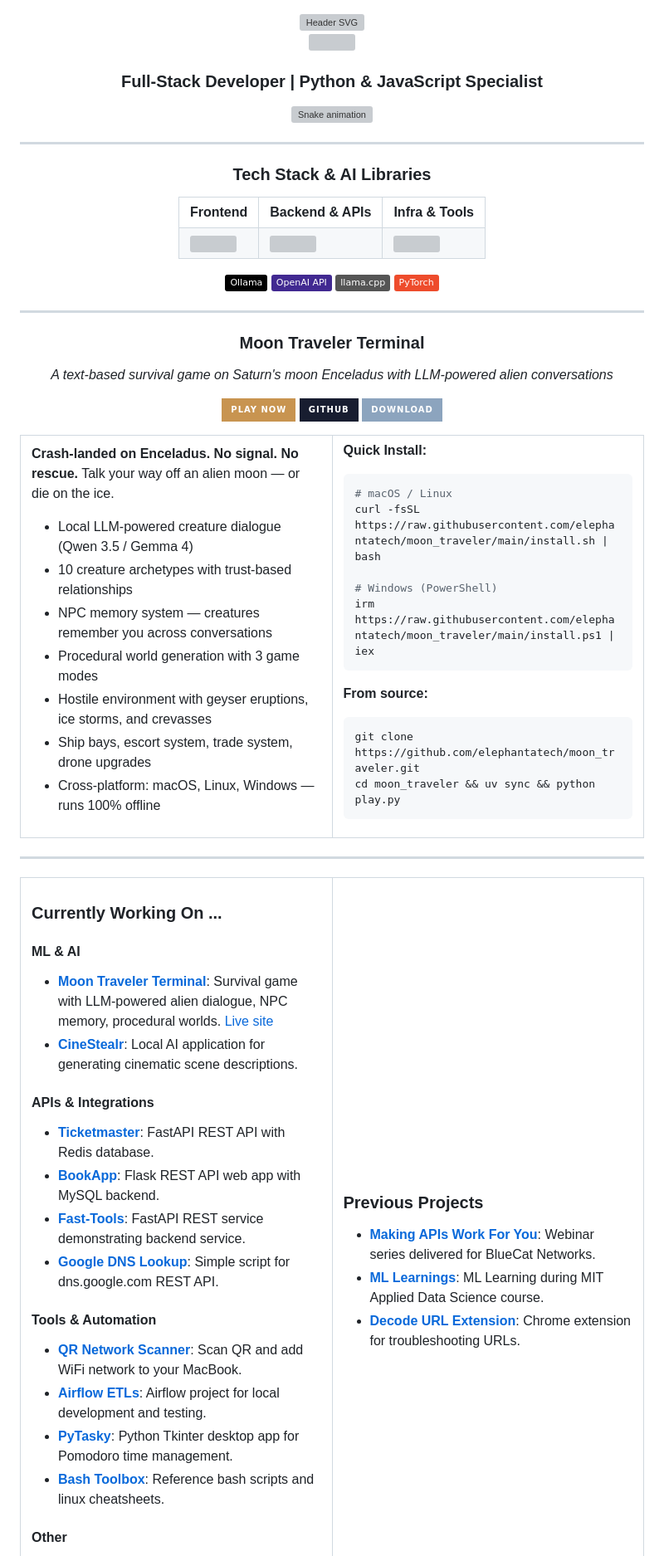
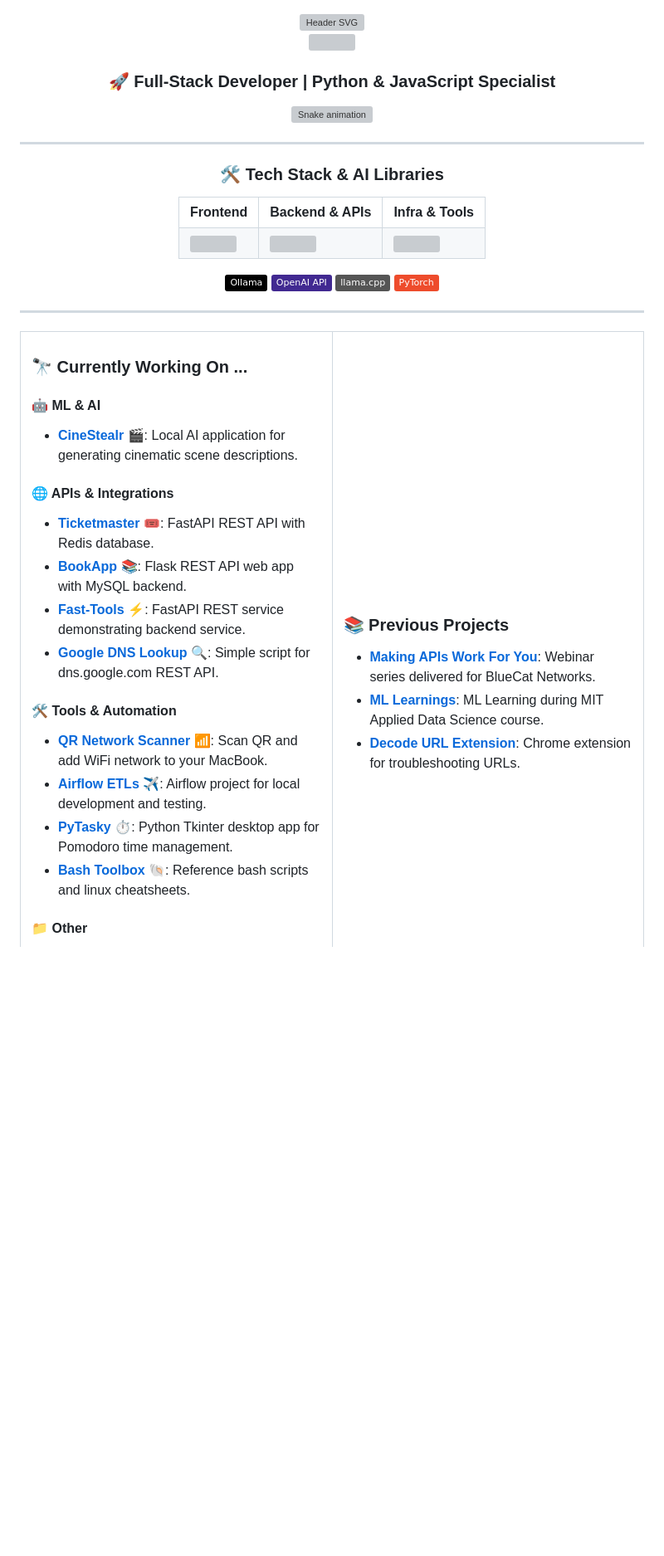
Before and after one commit to elephantatech/elephantatech, a Markdown page: readme.md, the part around one of its changes. Shown at 83% size. Drawn GitHub-style; badges without logos; blank space fills up the shorter version; grey boxes are pictures that could not be loaded.

Commit message:
Revert "feat: add Moon Traveler Terminal to profile — LLM survival game with NPC memory"
This reverts commit df86d8d5864cc679477172b10c9b17a87022598c.

````diff
--- a/readme.md
+++ b/readme.md
@@ -2,7 +2,7 @@
   <img src="https://readme-typing-svg.herokuapp.com?font=Fira+Code&size=40&pause=1000&color=3670A0&center=true&vCenter=true&width=700&height=100&lines=Vivek+Mistry;Full+Stack+Developer;AI+%26+Infrastructure+Explorer" alt="Header SVG" />
   <br />
   <img src="https://github.com/elephantatech/elephantatech/blob/master/IMG_0753.JPG?raw=true" height="250" style="border-radius: 50%; margin: 20px 0;" />
-  <h3>Full-Stack Developer | Python & JavaScript Specialist</h3>
+  <h3>🚀 Full-Stack Developer | Python & JavaScript Specialist</h3>
 
   <p align="center">
     <img src="https://raw.githubusercontent.com/elephantatech/elephantatech/output/github-contribution-grid-snake.svg" alt="Snake animation" />
@@ -12,7 +12,7 @@
 <hr />
 
 <div align="center">
-  <h3>Tech Stack & AI Libraries</h3>
+  <h3>🛠️ Tech Stack & AI Libraries</h3>
 
   <table border="0">
     <tr>
@@ -37,77 +37,27 @@
 
 <hr />
 
-<div align="center">
-  <h3>Moon Traveler Terminal</h3>
-  <p><i>A text-based survival game on Saturn's moon Enceladus with LLM-powered alien conversations</i></p>
-  <p>
-    <a href="https://elephantatech.github.io/moon_traveler/"><img src="https://img.shields.io/badge/Play_Now-c89450?style=for-the-badge" /></a>
-    <a href="https://github.com/elephantatech/moon_traveler"><img src="https://img.shields.io/badge/GitHub-181d30?style=for-the-badge&logo=github&logoColor=white" /></a>
-    <a href="https://github.com/elephantatech/moon_traveler/releases"><img src="https://img.shields.io/badge/Download-8ca4be?style=for-the-badge" /></a>
-  </p>
-</div>
-
 <table border="0" width="100%">
 <tr>
 <td width="50%" valign="top">
-
-**Crash-landed on Enceladus. No signal. No rescue.** Talk your way off an alien moon — or die on the ice.
-
-- Local LLM-powered creature dialogue (Qwen 3.5 / Gemma 4)
-- 10 creature archetypes with trust-based relationships
-- NPC memory system — creatures remember you across conversations
-- Procedural world generation with 3 game modes
-- Hostile environment with geyser eruptions, ice storms, and crevasses
-- Ship bays, escort system, trade system, drone upgrades
-- Cross-platform: macOS, Linux, Windows — runs 100% offline
-
-</td>
-<td width="50%" valign="top">
-
-**Quick Install:**
-
-```bash
-# macOS / Linux
-curl -fsSL https://raw.githubusercontent.com/elephantatech/moon_traveler/main/install.sh | bash
-
-# Windows (PowerShell)
-irm https://raw.githubusercontent.com/elephantatech/moon_traveler/main/install.ps1 | iex
-```
-
-**From source:**
-```bash
-git clone https://github.com/elephantatech/moon_traveler.git
-cd moon_traveler && uv sync && python play.py
-```
-
-</td>
-</tr>
-</table>
-
-<hr />
-
-<table border="0" width="100%">
-<tr>
-<td width="50%" valign="top">
-<h3>Currently Working On ...</h3>
-<h4>ML & AI</h4>
+<h3>🔭 Currently Working On ...</h3>
+<h4>🤖 ML & AI</h4>
 <ul>
-<li><b><a href="https://github.com/elephantatech/moon_traveler">Moon Traveler Terminal</a></b>: Survival game with LLM-powered alien dialogue, NPC memory, procedural worlds. <a href="https://elephantatech.github.io/moon_traveler/">Live site</a></li>
-<li><b><a href="https://github.com/elephantatech/CineStealr/">CineStealr</a></b>: Local AI application for generating cinematic scene descriptions.</li>
+<li><b><a href="https://github.com/elephantatech/CineStealr/">CineStealr</a></b> 🎬: Local AI application for generating cinematic scene descriptions.</li>
 </ul>
-<h4>APIs & Integrations</h4>
+<h4>🌐 APIs & Integrations</h4>
 <ul>
-<li><b><a href="https://elephantatech.github.io/ticketmaster/">Ticketmaster</a></b>: FastAPI REST API with Redis database.</li>
-<li><b><a href="https://github.com/elephantatech/bookapp">BookApp</a></b>: Flask REST API web app with MySQL backend.</li>
-<li><b><a href="https://github.com/elephantatech/fast-tools">Fast-Tools</a></b>: FastAPI REST service demonstrating backend service.</li>
-<li><b><a href="https://github.com/elephantatech/GoogleDNSLookup">Google DNS Lookup</a></b>: Simple script for dns.google.com REST API.</li>
+<li><b><a href="https://elephantatech.github.io/ticketmaster/">Ticketmaster</a></b> 🎟️: FastAPI REST API with Redis database.</li>
+<li><b><a href="https://github.com/elephantatech/bookapp">BookApp</a></b> 📚: Flask REST API web app with MySQL backend.</li>
+<li><b><a href="https://github.com/elephantatech/fast-tools">Fast-Tools</a></b> ⚡: FastAPI REST service demonstrating backend service.</li>
+<li><b><a href="https://github.com/elephantatech/GoogleDNSLookup">Google DNS Lookup</a></b> 🔍: Simple script for dns.google.com REST API.</li>
 </ul>
-<h4>Tools & Automation</h4>
+<h4>🛠️ Tools & Automation</h4>
 <ul>
-<li><b><a href="https://github.com/elephantatech/QR_Network_Scanner/">QR Network Scanner</a></b>: Scan QR and add WiFi network to your MacBook.</li>
-<li><b><a href="https://github.com/elephantatech/airflow_etls">Airflow ETLs</a></b>: Airflow project for local development and testing.</li>
-<li><b><a href="https://github.com/elephantatech/pyTasky">PyTasky</a></b>: Python Tkinter desktop app for Pomodoro time management.</li>
-<li><b><a href="https://github.com/elephantatech/bashtoolbox">Bash Toolbox</a></b>: Reference bash scripts and linux cheatsheets.</li>
+<li><b><a href="https://github.com/elephantatech/QR_Network_Scanner/">QR Network Scanner</a></b> 📶: Scan QR and add WiFi network to your MacBook.</li>
+<li><b><a href="https://github.com/elephantatech/airflow_etls">Airflow ETLs</a></b> ✈️: Airflow project for local development and testing.</li>
+<li><b><a href="https://github.com/elephantatech/pyTasky">PyTasky</a></b> ⏱️: Python Tkinter desktop app for Pomodoro time management.</li>
+<li><b><a href="https://github.com/elephantatech/bashtoolbox">Bash Toolbox</a></b> 🐚: Reference bash scripts and linux cheatsheets.</li>
 </ul>
-<h4>Other</h4>
+<h4>📁 Other</h4>
 <ul>
````
Also changed, not shown: other parts of readme.md (+4 -4 lines).
